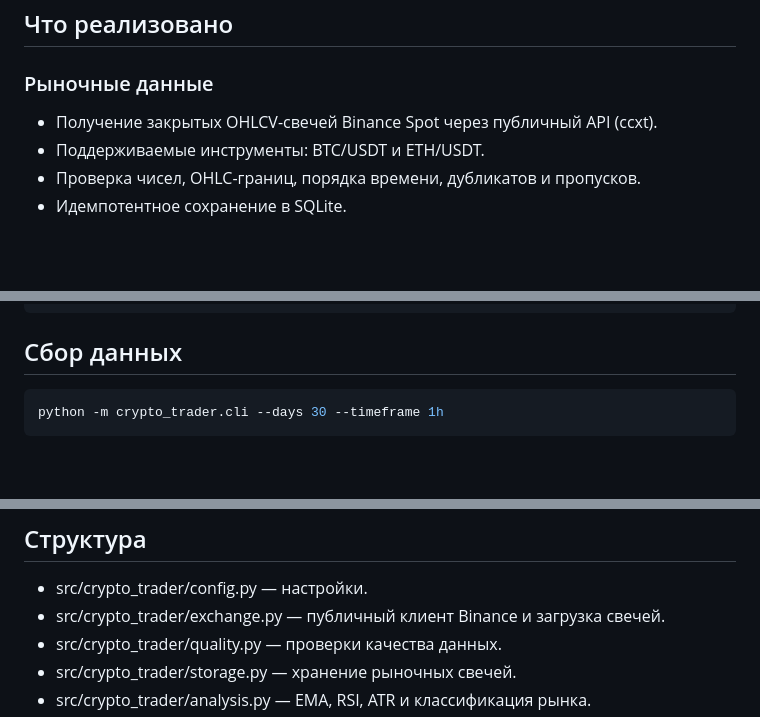
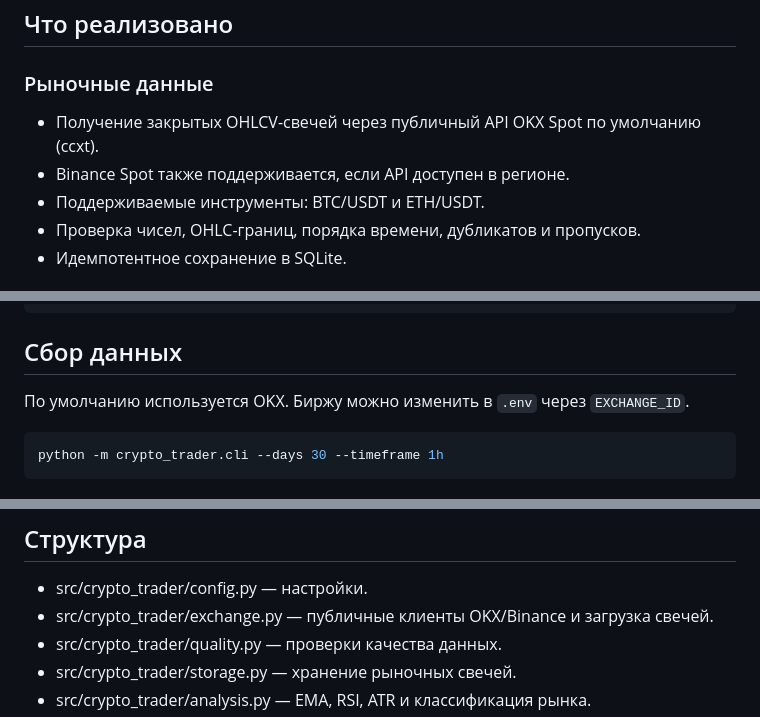
Before and after one commit to Orel326/zakazprofit, a Markdown page: crypto_trader/README.md, 3 parts joined by grey strips. GitHub-like rendering; blank space fills up the shorter version.

Commit message:
Switch default market data source to OKX

````diff
--- a/crypto_trader/README.md
+++ b/crypto_trader/README.md
@@ -5,7 +5,8 @@
 ## Что реализовано
 
 ### Рыночные данные
-- Получение закрытых OHLCV-свечей Binance Spot через публичный API (ccxt).
+- Получение закрытых OHLCV-свечей через публичный API OKX Spot по умолчанию (ccxt).
+- Binance Spot также поддерживается, если API доступен в регионе.
 - Поддерживаемые инструменты: BTC/USDT и ETH/USDT.
 - Проверка чисел, OHLC-границ, порядка времени, дубликатов и пропусков.
 - Идемпотентное сохранение в SQLite.
@@ -48,6 +49,8 @@ Copy-Item .env.example .env
 
 ## Сбор данных
 
+По умолчанию используется OKX. Биржу можно изменить в `.env` через `EXCHANGE_ID`.
+
 ```powershell
 python -m crypto_trader.cli --days 30 --timeframe 1h
 ```
@@ -71,7 +74,7 @@ pytest
 ## Структура
 
 - src/crypto_trader/config.py — настройки.
-- src/crypto_trader/exchange.py — публичный клиент Binance и загрузка свечей.
+- src/crypto_trader/exchange.py — публичные клиенты OKX/Binance и загрузка свечей.
 - src/crypto_trader/quality.py — проверки качества данных.
 - src/crypto_trader/storage.py — хранение рыночных свечей.
 - src/crypto_trader/analysis.py — EMA, RSI, ATR и классификация рынка.
````
